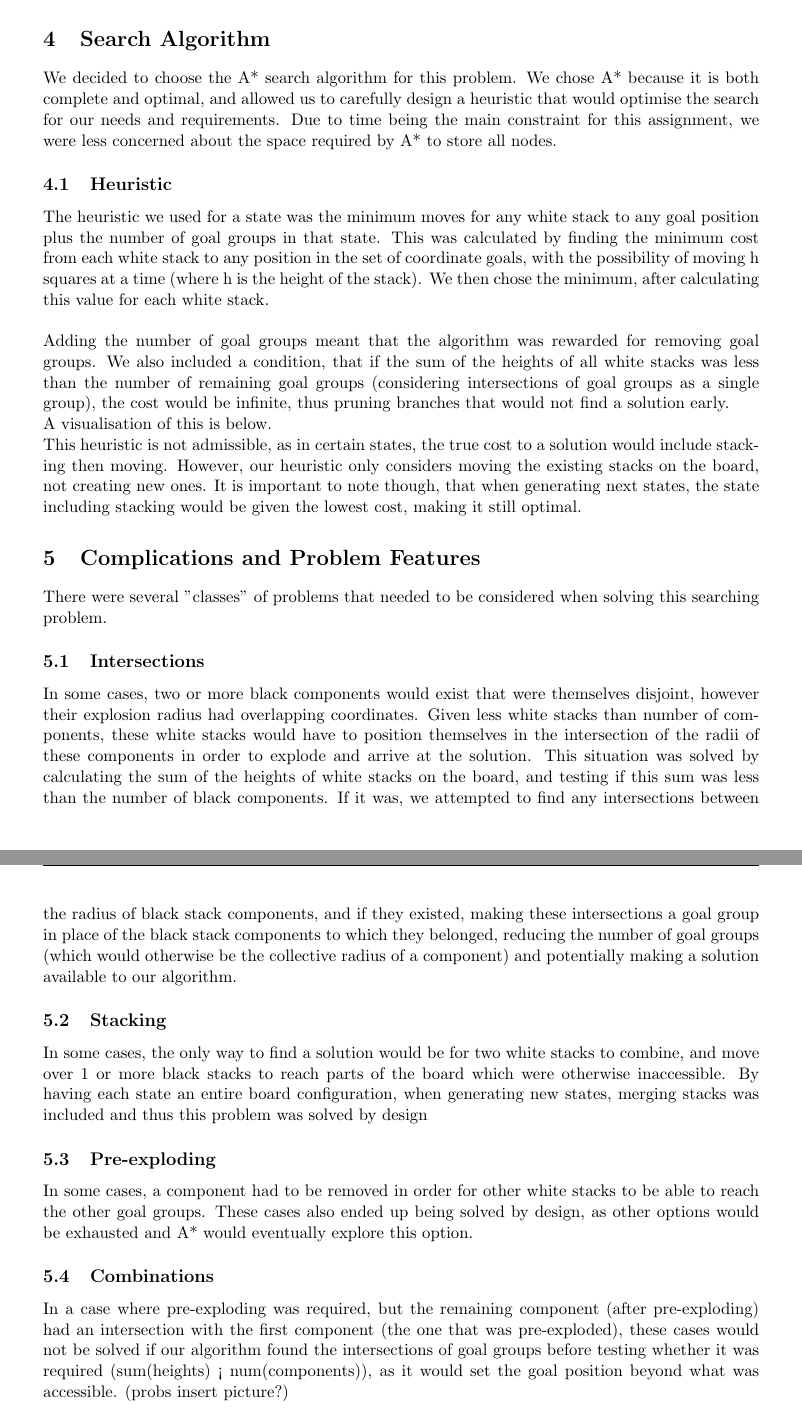
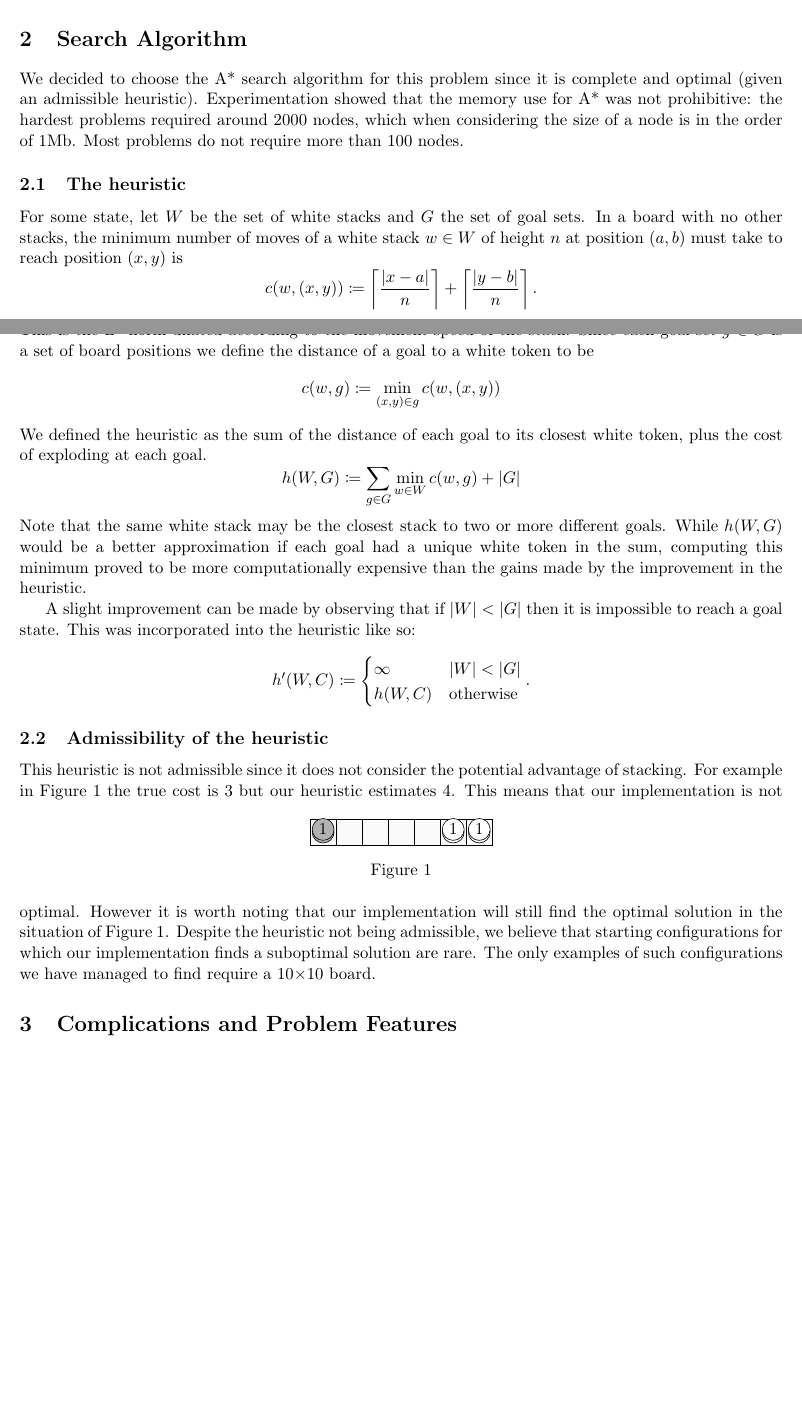
Before and after one commit to rohan-hitchcock/comp30024-artificial-intelligence, a LaTeX document (reports/partA/report.tex): two parts of pages 2 and 3 of 3 before the commit and two parts of pages 1 and 2 of 2 after it, joined at a grey line, cut so that both start at the same text, the shorter picture padded with empty space. Compiled offline with pdfLaTeX.

Commit message:
work on report

```diff
--- a/reports/partA/report.tex
+++ b/reports/partA/report.tex
@@ -57,53 +76,47 @@
+    We defined the true cost of reaching a goal state from a state $S$ as the minimum number of white actions required to reach a goal state starting from $S$. This means each transition has cost one.
+
     \section{Search Algorithm}\label{sec:search-algorithm}
-    We decided to choose the A* search algorithm for this problem.
-    We chose A* because it is both complete and optimal, and allowed us to carefully design a heuristic that would
-    optimise the search for our needs and requirements.
-    Due to time being the main constraint for this assignment, we were less concerned about the space
-    required by A* to store all nodes.
-    \subsection{Heuristic}\label{subsec:heuristic}
-    The heuristic we used for a state was the minimum moves for any white stack to any goal position plus the number of
-    goal groups in that state.
-    This was calculated by finding the minimum cost from each white stack to any position in the set of coordinate
-    goals, with the possibility of moving h squares at a time (where h is the height of the stack).
-    We then chose the minimum, after calculating this value for each white stack.\\\\
-    Adding the number of goal groups meant that the algorithm was rewarded for removing goal groups.
-    We also included a condition, that if the sum of the heights of all white stacks was less than the number of
-    remaining goal groups (considering intersections of goal groups as a single group), the cost would be infinite,
-    thus pruning branches that would not find a solution early.\\
-    A visualisation of this is below.\\
-    This heuristic is not admissible, as in certain states, the true cost to a solution would include stacking then
-    moving.
-    However, our heuristic only considers moving the existing stacks on the board, not creating new ones.
-    It is important to note though, that when generating next states, the state including stacking would be
-    given the lowest cost, making it still optimal.
-    \section{Complications and Problem Features}\label{sec:complications-and-problem-features}
-    There were several "classes" of problems that needed to be considered when solving this searching problem.
-    \subsection{Intersections}\label{subsec:intersections}
-    In some cases, two or more black components would exist that were themselves disjoint, however their explosion radius
-    had overlapping coordinates.
-    Given less white stacks than number of components, these white stacks would have to position themselves in the
-    intersection of the radii of these components in order to explode and arrive at the solution.
-    This situation was solved by calculating the sum of the heights of white stacks on the board, and testing if this sum
-    was less than the number of black components.
-    If it was, we attempted to find any intersections between the radius of black stack components, and if they existed,
-    making these intersections a goal group in place of the black stack components to which they belonged, reducing
-    the number of goal groups (which would otherwise be the collective radius of a component) and potentially making a
-    solution available to our algorithm.
-    \subsection{Stacking}\label{subsec:stacking}
-    In some cases, the only way to find a solution would be for two white stacks to combine, and move over 1 or more
-    black stacks to reach parts of the board which were otherwise inaccessible.
-    By having each state an entire board configuration, when generating new states, merging stacks was included and thus
-    this problem was solved by design
-    \subsection{Pre-exploding}\label{subsec:pre-exploding}
-    In some cases, a component had to be removed in order for other white stacks to be able to reach the other goal
-    groups.
-    These cases also ended up being solved by design, as other options would be exhausted and A* would eventually
-    explore this option.
-    \subsection{Combinations}\label{subsec:combinations}
-    In a case where pre-exploding was required, but the remaining component (after pre-exploding) had an intersection
-    with the first component (the one that was pre-exploded), these cases would not be solved if our algorithm found
-    the intersections of goal groups before testing whether it was required (sum(heights) < num(components)), as it
-    would set the goal position beyond what was accessible.
-    (probs insert picture?)
+    We decided to choose the A* search algorithm for this problem since it is complete and optimal (given an admissible heuristic). Experimentation showed that the memory use for A* was not prohibitive: the hardest problems required around 2000 nodes, which when considering the size of a node is in the order of 1Mb. Most problems do not require more than 100 nodes.
+
+    \subsection{The heuristic}\label{subsec:heuristic}
+
+    For some state, let $W$ be the set of white stacks and $G$ the set of goal sets. In a board with no other stacks, the minimum number of moves of a white stack $w \in W$ of height $n$ at position $(a, b)$ must take to reach position $(x, y)$ is
+    \[
+        c(w, (x, y)) \defeq \left\lceil  \frac{| x - a |}{n} \right\rceil + \left\lceil  \frac{| y - b |}{n} \right\rceil.
+    \]
+    This is the $L^1$-norm dilated according to the movement speed of the stack. Since each goal set $g \in G$ is a set of board positions we define the distance of a goal to a white token to be
+    \[
+        c(w, g) \defeq \min _{(x, y) \in g} c(w, (x, y))
+    \]
+    We defined the heuristic as the sum of the distance of each goal to its closest white token, plus the cost of exploding at each goal.
+    \[
+        h(W, G) \defeq \sum _{g \in G} \min _{w\in W} c(w, g) + |G|
+    \]
+    Note that the same white stack may be the closest stack to two or more different goals. While $h(W, G)$ would be a better approximation if each goal had a unique white token in the sum, computing this minimum proved to be more computationally expensive than the gains made by the improvement in the heuristic.
+
+    A slight improvement can be made by observing that if $|W| < |G|$ then it is impossible to reach a goal state. This was incorporated into the heuristic like so:
+    \[
+        h'(W, C) \defeq \begin{cases}
+            \infty & |W| < |G|\\
+            h(W, C) & \textrm{otherwise}
+        \end{cases}.
+    \]
+
+    \subsection{Admissibility of the heuristic}
+    This heuristic is not admissible since it does not consider the potential advantage of stacking. For example in Figure \ref{fig:inadmissable-heuristic} the true cost is $3$ but our heuristic estimates 4.
+    \begin{figure}[ht!]
+        \centering
+        \begin{tikzpicture}[scale=0.6]
+            \draw[fill=black!2!white] (0, 0) rectangle (7, 1);
+            \draw[step=1] (0, 0) grid (7, 1);
+            \black{0}{0}{1};
+            \white{5}{0}{1};
+            \white{6}{0}{1};
+        \end{tikzpicture}
+        \caption{}
+        \label{fig:inadmissable-heuristic}
+    \end{figure}
+    This means that our implementation is not optimal. However it is worth noting that our implementation will still find the optimal solution in the situation of Figure \ref{fig:inadmissable-heuristic}. Despite the heuristic not being admissible, we believe that starting configurations for which our implementation finds a suboptimal solution are rare. The only examples of such configurations we have managed to find require a 10$\times$10 board.
+    \section{Complications and Problem Features}
 
 \end{document}
```
Also changed, not shown: reports/partA/report.pdf, reports/partA/report.tex (93 more changed lines).
